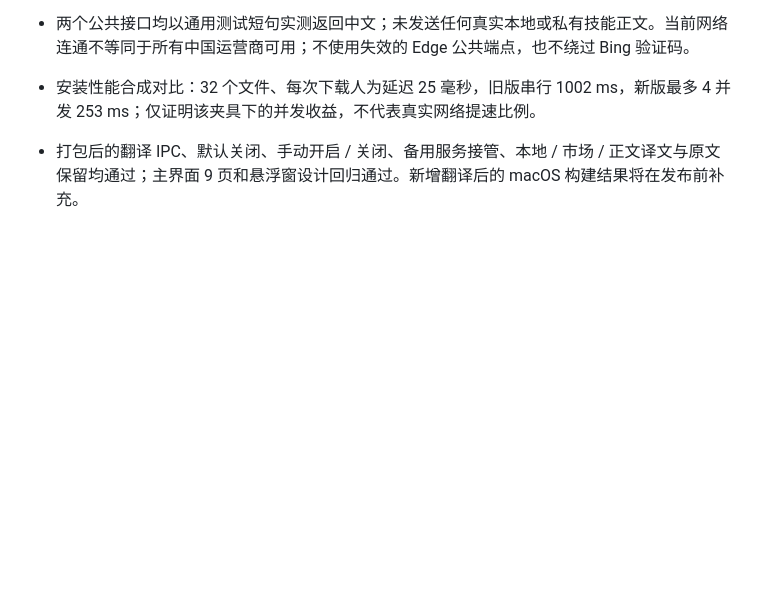
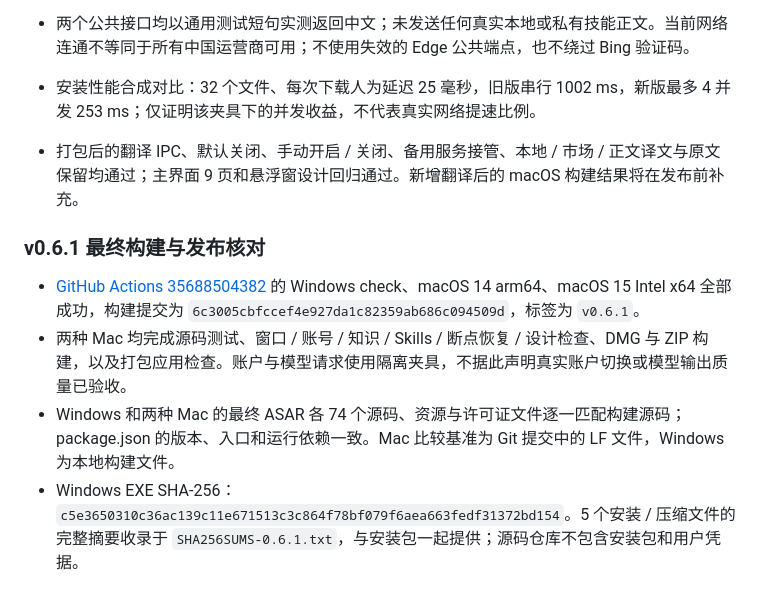
Before and after one commit to SanjiFlip/codex-auth-manager, a Markdown page: docs/VALIDATION.md, the part around the change. Drawn GitHub-style; blank space fills up the shorter version.

Commit message:
docs: record v0.6.1 cross-platform validation and translation usage

```diff
--- a/docs/VALIDATION.md
+++ b/docs/VALIDATION.md
@@ -300,3 +300,10 @@ a6290b6e57f24673d8ef053b8492cdebf08287daaa47c1fe42617562f0b1333b  Codex-Auth-Man
 - 安装性能合成对比：32 个文件、每次下载人为延迟 25 毫秒，旧版串行 1002 ms，新版最多 4 并发 253 ms；仅证明该夹具下的并发收益，不代表真实网络提速比例。
 
 - 打包后的翻译 IPC、默认关闭、手动开启 / 关闭、备用服务接管、本地 / 市场 / 正文译文与原文保留均通过；主界面 9 页和悬浮窗设计回归通过。新增翻译后的 macOS 构建结果将在发布前补充。
+
+### v0.6.1 最终构建与发布核对
+
+- [GitHub Actions 35688504382](https://github.com/SanjiFlip/codex-auth-manager/actions/runs/35688504382) 的 Windows check、macOS 14 arm64、macOS 15 Intel x64 全部成功，构建提交为 `6c3005cbfccef4e927da1c82359ab686c094509d`，标签为 `v0.6.1`。
+- 两种 Mac 均完成源码测试、窗口 / 账号 / 知识 / Skills / 断点恢复 / 设计检查、DMG 与 ZIP 构建，以及打包应用检查。账户与模型请求使用隔离夹具，不据此声明真实账户切换或模型输出质量已验收。
+- Windows 和两种 Mac 的最终 ASAR 各 74 个源码、资源与许可证文件逐一匹配构建源码；package.json 的版本、入口和运行依赖一致。Mac 比较基准为 Git 提交中的 LF 文件，Windows 为本地构建文件。
+- Windows EXE SHA-256：`c5e3650310c36ac139c11e671513c3c864f78bf079f6aea663fedf31372bd154`。5 个安装 / 压缩文件的完整摘要收录于 `SHA256SUMS-0.6.1.txt`，与安装包一起提供；源码仓库不包含安装包和用户凭据。
```
Also changed, not shown: README.md (+1 -1 lines).
